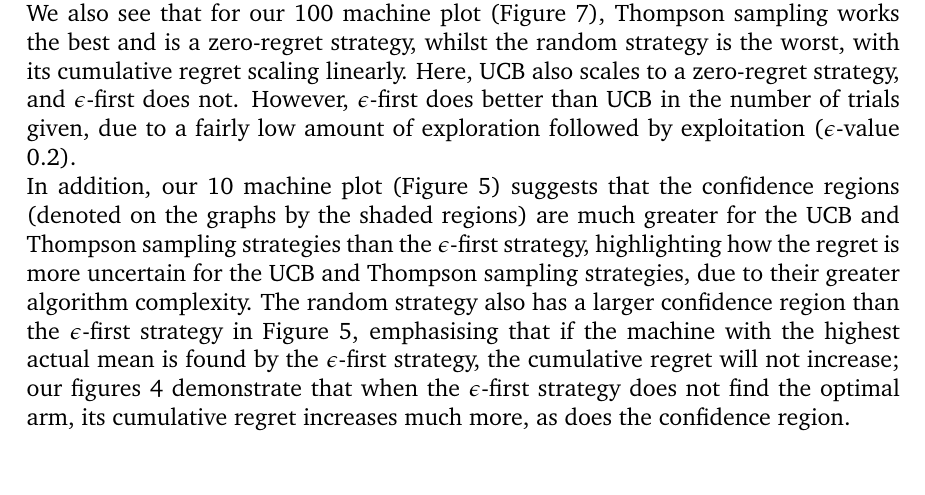
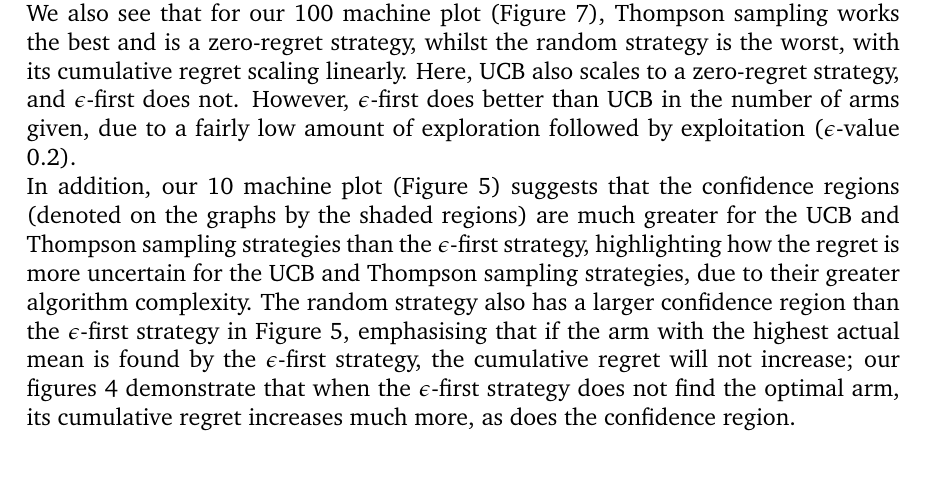
Before and after one commit to ShivamAmratlalPatel/M2RGroupProject, a LaTeX document (report/coursework.tex, which reads report/Analysing Simulations.tex): part of page 14 of 22, cut so that both start at the same text. Compiled offline with pdfLaTeX.

Commit message:
Updates from Overleaf

```diff
--- a/report/Analysing Simulations.tex
+++ b/report/Analysing Simulations.tex
@@ -5,8 +5,8 @@ This demonstrates to us that a higher $\epsilon$ value doesn't mean we are guara
 \newline
 We also see that for our 100 machine plot (Figure \ref{fig: all4}), Thompson sampling works the best and is a zero-regret strategy, whilst the random strategy is the worst, with its cumulative regret scaling linearly.
 Here, UCB also scales to a zero-regret strategy, and $\epsilon$-first does not.
-However, $\epsilon$-first does better than UCB in the number of trials given, due to a fairly low amount of exploration followed by exploitation ($\epsilon$-value 0.2).
+However, $\epsilon$-first does better than UCB in the number of arms given, due to a fairly low amount of exploration followed by exploitation ($\epsilon$-value 0.2).
 \newline
 In addition, our 10 machine plot (Figure \ref{fig:ten_machines_all_strategies}) suggests that the confidence regions (denoted on the graphs by the shaded regions) are much greater for the UCB and Thompson sampling strategies than the $\epsilon$-first strategy, highlighting how the regret is more uncertain for the UCB and Thompson sampling strategies, due to their greater algorithm complexity.
-The random strategy also has a larger confidence region than the $\epsilon$-first strategy in Figure \ref{fig:ten_machines_all_strategies}, emphasising that if the machine with the highest actual mean is found by the $\epsilon$-first strategy, the cumulative regret will not increase;
+The random strategy also has a larger confidence region than the $\epsilon$-first strategy in Figure \ref{fig:ten_machines_all_strategies}, emphasising that if the arm with the highest actual mean is found by the $\epsilon$-first strategy, the cumulative regret will not increase;
 our figures \ref{fig: 100 machines without random} demonstrate that when the $\epsilon$-first strategy does not find the optimal arm, its cumulative regret increases much more, as does the confidence region.
```
